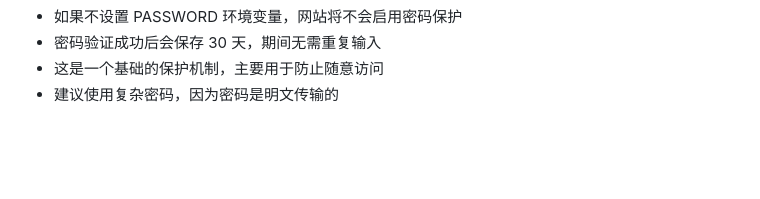
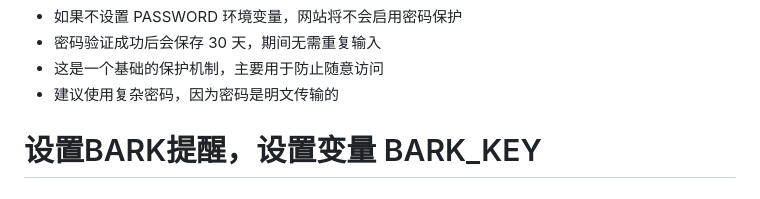
Before and after one commit to nXiaoK/deadline, a Markdown page: README.md, the part around the change. Rendered like a GitHub page; blank space fills up the shorter version.

Commit message:
[BAT] 2024-12-17 23:20

```diff
--- a/README.md
+++ b/README.md
@@ -179,3 +179,5 @@ MIT License
 - 密码验证成功后会保存 30 天，期间无需重复输入
 - 这是一个基础的保护机制，主要用于防止随意访问
 - 建议使用复杂密码，因为密码是明文传输的
+
+# 设置BARK提醒，设置变量 BARK_KEY
```
